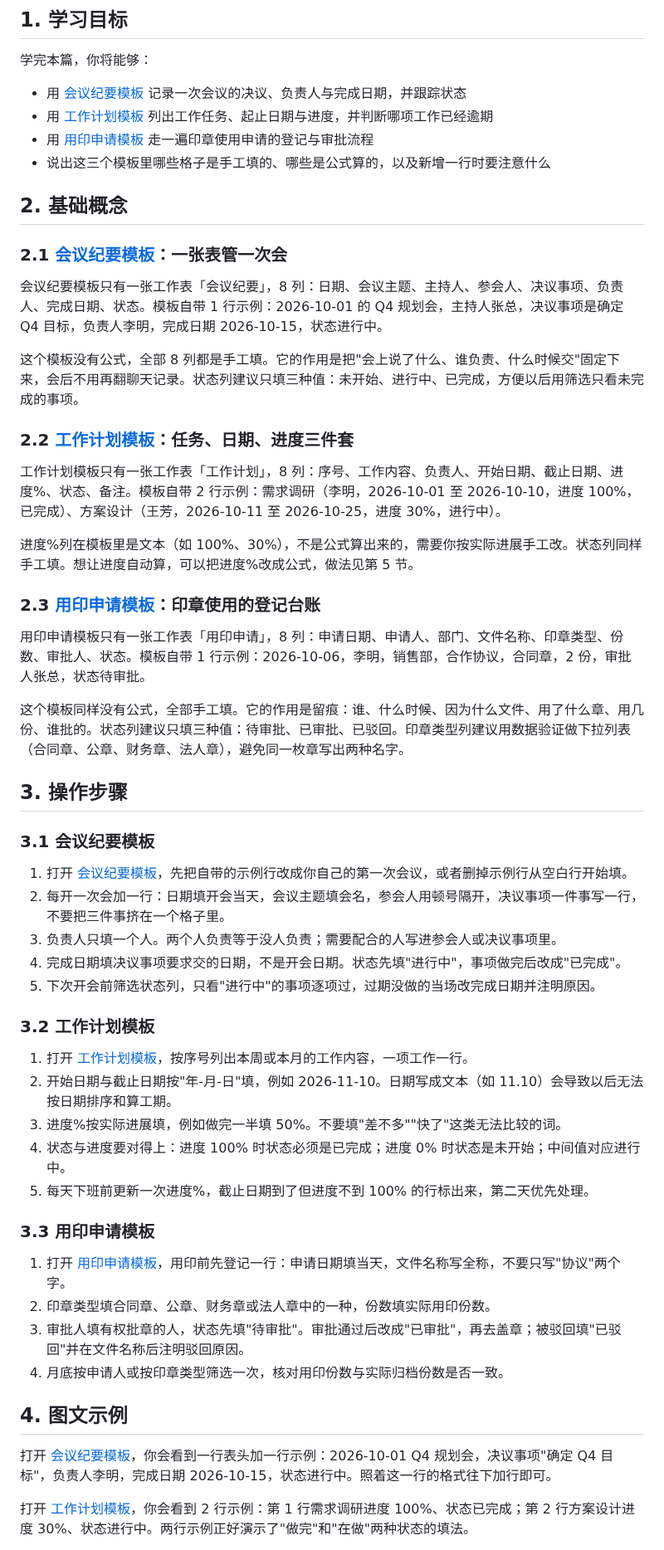
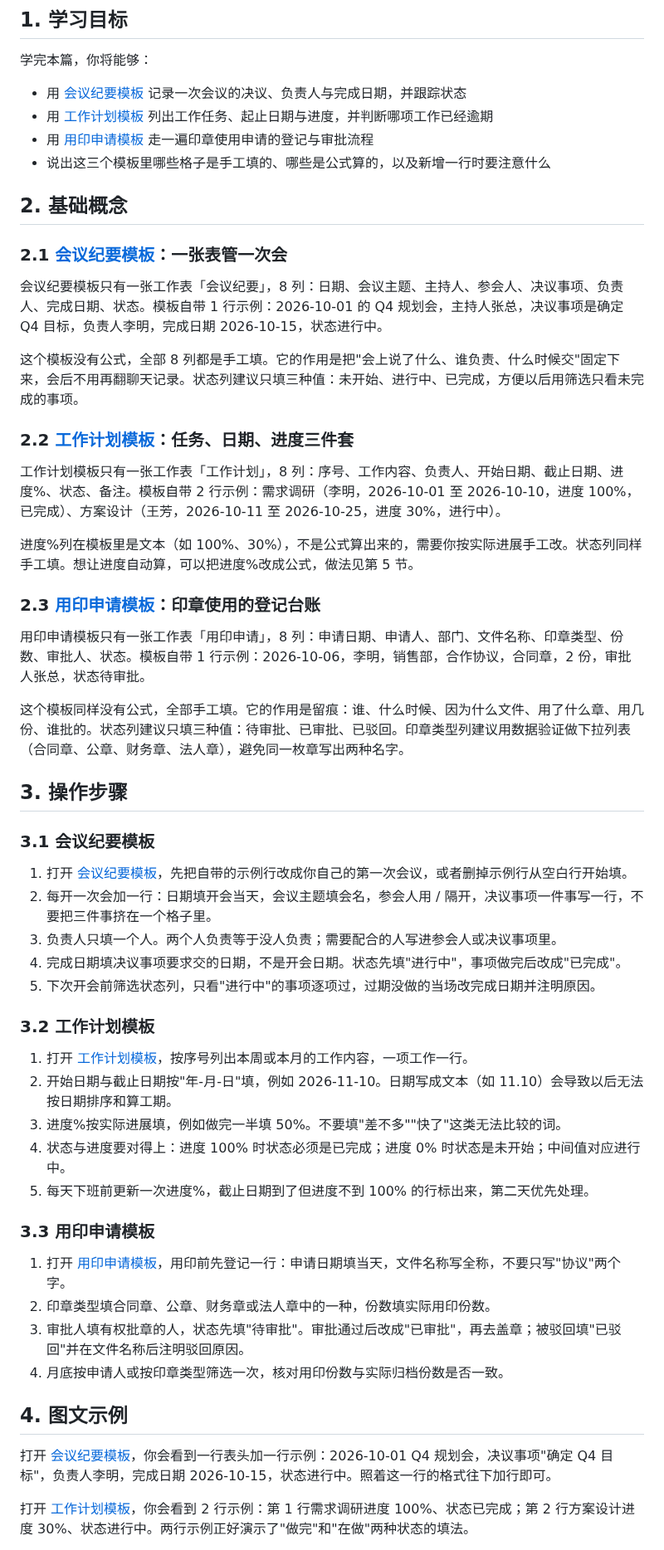
Before and after one commit to curzydj8/excel-tutorial, a Markdown page: docs/templates/01-office-templates.md, the part around one of its changes. Shown at 83% size. GitHub-like rendering.

Commit message:
sync docs/templates/01-office-templates.md

```diff
--- a/docs/templates/01-office-templates.md
+++ b/docs/templates/01-office-templates.md
@@ -41,8 +41,8 @@
 
 ### 3.1 会议纪要模板
 
-1. 打开 [会议纪要模板](templates/办公-会议纪要模板.xlsx)，先把自带的示例行改成你自己的第一次会议，或者删掉示例行从空白行开始填。
-2. 每开一次会加一行：日期填开会当天，会议主题填会名，参会人用顿号隔开，决议事项一件事写一行，不要把三件事挤在一个格子里。
+1. 打开 [会议纪要模板](../../templates/办公-会议纪要模板.xlsx)，先把自带的示例行改成你自己的第一次会议，或者删掉示例行从空白行开始填。
+2. 每开一次会加一行：日期填开会当天，会议主题填会名，参会人用 / 隔开，决议事项一件事写一行，不要把三件事挤在一个格子里。
 3. 负责人只填一个人。两个人负责等于没人负责；需要配合的人写进参会人或决议事项里。
 4. 完成日期填决议事项要求交的日期，不是开会日期。状态先填"进行中"，事项做完后改成"已完成"。
 5. 下次开会前筛选状态列，只看"进行中"的事项逐项过，过期没做的当场改完成日期并注明原因。
```
Also changed, not shown: other parts of docs/templates/01-office-templates.md (+15 -15 lines).
